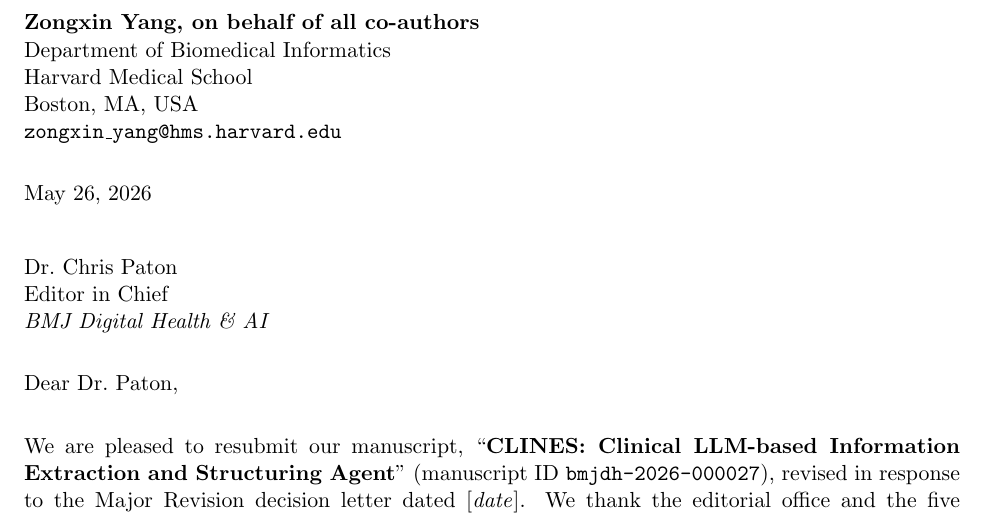
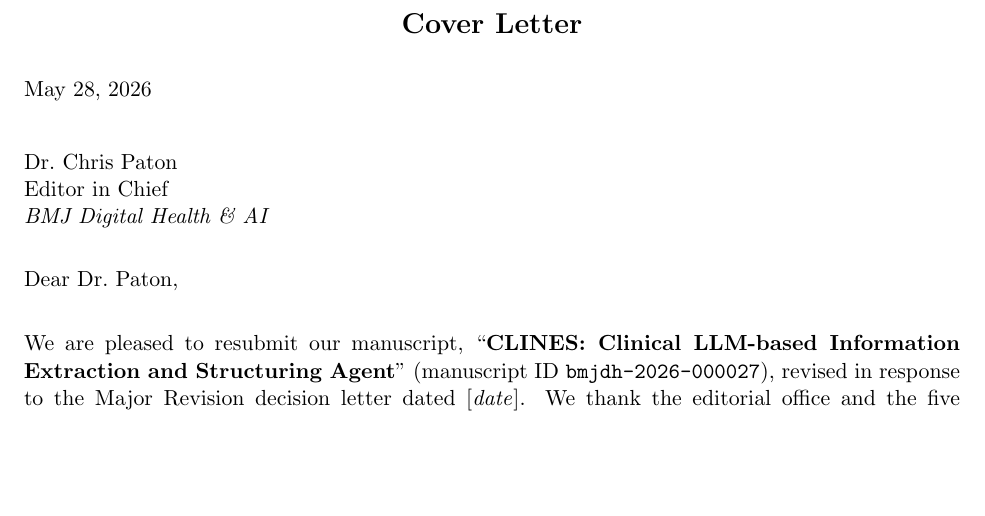
Before and after one commit to z-x-yang/clines-private, a LaTeX document (papers/BMJ_AI_Submission/Major Revision/response/Cover_Letter.tex): part of page 1 of 3 before the commit and part of page 1 of 2 after it, cut at the place of the change, the shorter picture padded with empty space. Compiled offline with pdfLaTeX.

Commit message:
docs(cover-letter): centered title; drop redundant top author block
The closing signature already lists author names, so the top
"Zongxin Yang, on behalf of all co-authors" block was redundant.
Add a centered "Cover Letter" header at the top instead.

Co-Authored-By: Claude Opus 4.7 (1M context) <noreply@anthropic.com>

```diff
--- a/papers/BMJ_AI_Submission/Major Revision/response/Cover_Letter.tex
+++ b/papers/BMJ_AI_Submission/Major Revision/response/Cover_Letter.tex
@@ -8,15 +8,12 @@
 
 \thispagestyle{empty}
 
-\noindent
-\textbf{Zongxin Yang, on behalf of all co-authors}\\
-Department of Biomedical Informatics\\
-Harvard Medical School\\
-Boston, MA, USA\\
-\texttt{zongxin\_yang@hms.harvard.edu}
+\begin{center}
+{\Large\bfseries Cover Letter}
+\end{center}
+\vspace{1em}
 
-\vspace{1em}
-\noindent May 26, 2026
+\noindent May 28, 2026
 
 \vspace{1.5em}
 \noindent
```
